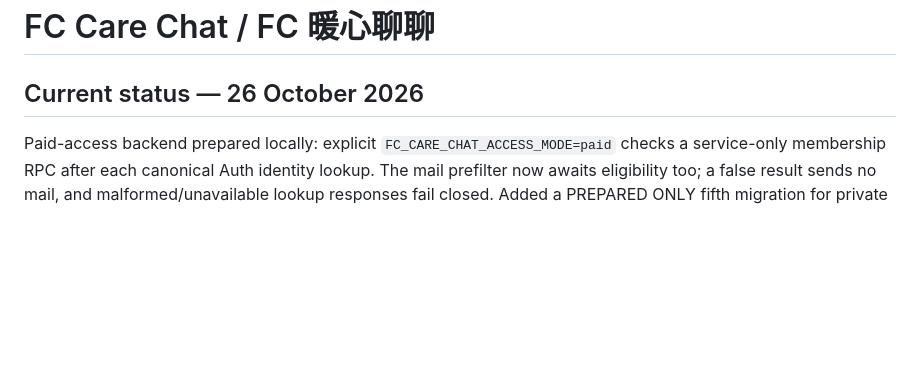
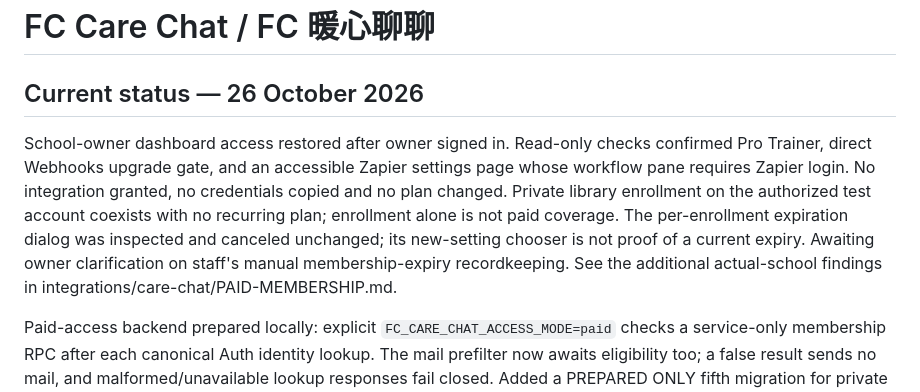
Before and after one commit to ginnn26/fc-ai-assistant, a Markdown page: CARE-CHAT-READINESS.md, the part around the change. Drawn GitHub-style; blank space fills up the shorter version.

```diff
--- a/CARE-CHAT-READINESS.md
+++ b/CARE-CHAT-READINESS.md
@@ -1,6 +1,16 @@
 # FC Care Chat / FC 暖心聊聊
 
 ## Current status — 26 October 2026
+
+School-owner dashboard access restored after owner signed in. Read-only checks
+confirmed Pro Trainer, direct Webhooks upgrade gate, and an accessible Zapier
+settings page whose workflow pane requires Zapier login. No integration granted,
+no credentials copied and no plan changed. Private library enrollment on the
+authorized test account coexists with no recurring plan; enrollment alone is
+not paid coverage. The per-enrollment expiration dialog was inspected and
+canceled unchanged; its new-setting chooser is not proof of a current expiry.
+Awaiting owner clarification on staff's manual membership-expiry recordkeeping.
+See the additional actual-school findings in integrations/care-chat/PAID-MEMBERSHIP.md.
 
 Paid-access backend prepared locally: explicit `FC_CARE_CHAT_ACCESS_MODE=paid`
 checks a service-only membership RPC after each canonical Auth identity lookup.
```
Also changed, not shown: integrations/care-chat/PAID-MEMBERSHIP.md (+23 -0 lines).
